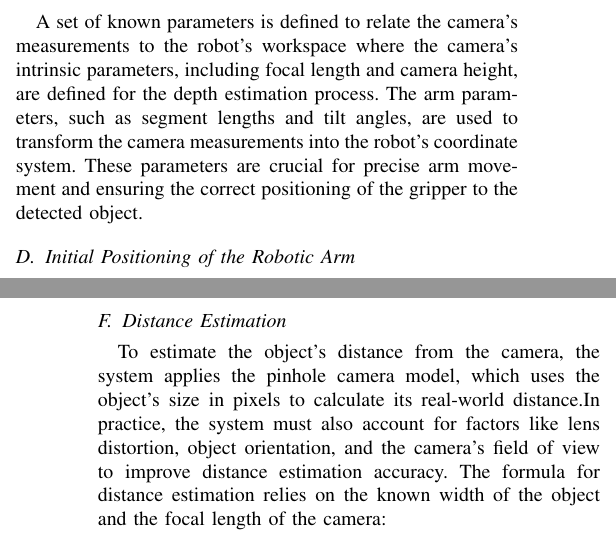
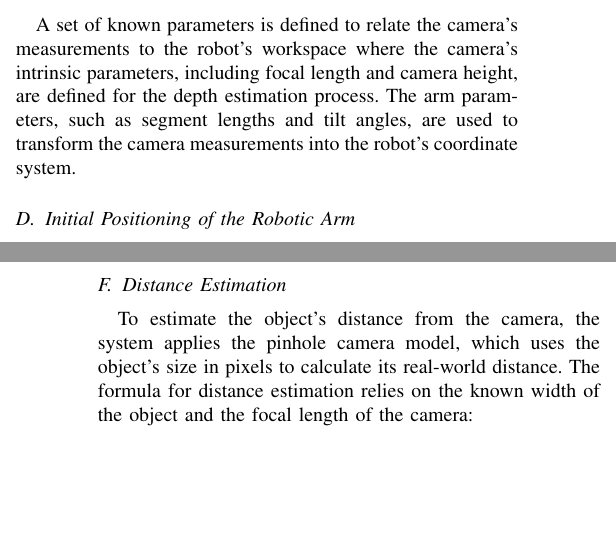
Before and after one commit to mzisyraf/WID3013-Conference-Paper, a LaTeX paper (paper.tex, which reads content/methodology.tex): two parts of the columns of pages 2 and 3 of 4, joined at a grey line, cut so that both start at the same text, the shorter picture padded with empty space. Compiled offline with pdfLaTeX.

Commit message:
parameter updates module

```diff
--- a/content/methodology.tex
+++ b/content/methodology.tex
@@ -9,7 +9,7 @@ The system is developed within the Robot Operating System (ROS) framework, which
 The system subscribes to the \texttt{/camera/color/image\_raw} topic for real-time image input from the camera, which captures RGB images of the environment. The object detection module processes these images to identify objects. The system also publishes joint commands to the robotic arm through the \texttt{/armX\_joint/command} topics, which are used to move the arm joints and control the gripper for object manipulation.
 
 \subsection{Camera and Arm Parameters}
-A set of known parameters is defined to relate the camera's measurements to the robot’s workspace where the camera’s intrinsic parameters, including focal length and camera height, are defined for the depth estimation process. The arm parameters, such as segment lengths and tilt angles, are used to transform the camera measurements into the robot's coordinate system. These parameters are crucial for precise arm movement and ensuring the correct positioning of the gripper to the detected object.
+A set of known parameters is defined to relate the camera's measurements to the robot’s workspace where the camera’s intrinsic parameters, including focal length and camera height, are defined for the depth estimation process. The arm parameters, such as segment lengths and tilt angles, are used to transform the camera measurements into the robot's coordinate system.
 
 \subsection{Initial Positioning of the Robotic Arm}
 Before the object detection and manipulation process, the robotic arm and gripper are moved to a \textit{ready} position which ensures that the arm begins each task from a consistent and safe starting point. The arm is set to a default position using joint commands, which minimizes the risk of collisions and ensures smoother task execution.
@@ -18,7 +18,7 @@ Before the object detection and manipulation process, the robotic arm and grippe
 The YOLOv8 model detects objects in the camera feed by processing the raw image frames. When an object of interest is detected, the model outputs the bounding box dimensions, which represent the position and size of the object in the image frame. YOLOv8’s real-time detection capabilities make it well-suited for dynamic environments where object positions may change rapidly.
 
 \subsection{Distance Estimation}
-To estimate the object’s distance from the camera, the system applies the pinhole camera model, which uses the object’s size in pixels to calculate its real-world distance.In practice, the system must also account for factors like lens distortion, object orientation, and the camera’s field of view to improve distance estimation accuracy. The formula for distance estimation relies on the known width of the object and the focal length of the camera:
+To estimate the object’s distance from the camera, the system applies the pinhole camera model, which uses the object’s size in pixels to calculate its real-world distance. The formula for distance estimation relies on the known width of the object and the focal length of the camera:
 
 \begin{equation}
     D = \frac{W_f}{W_p},
```
